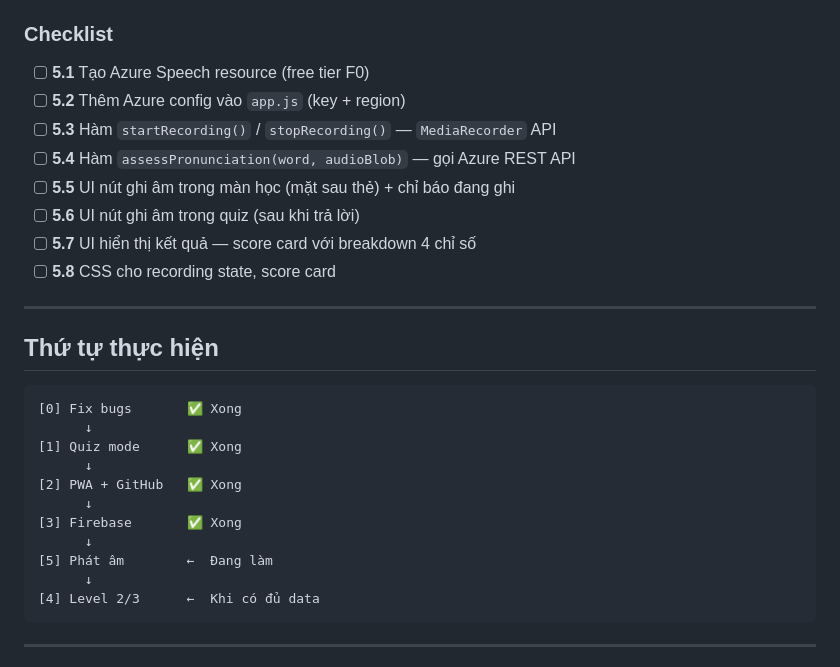
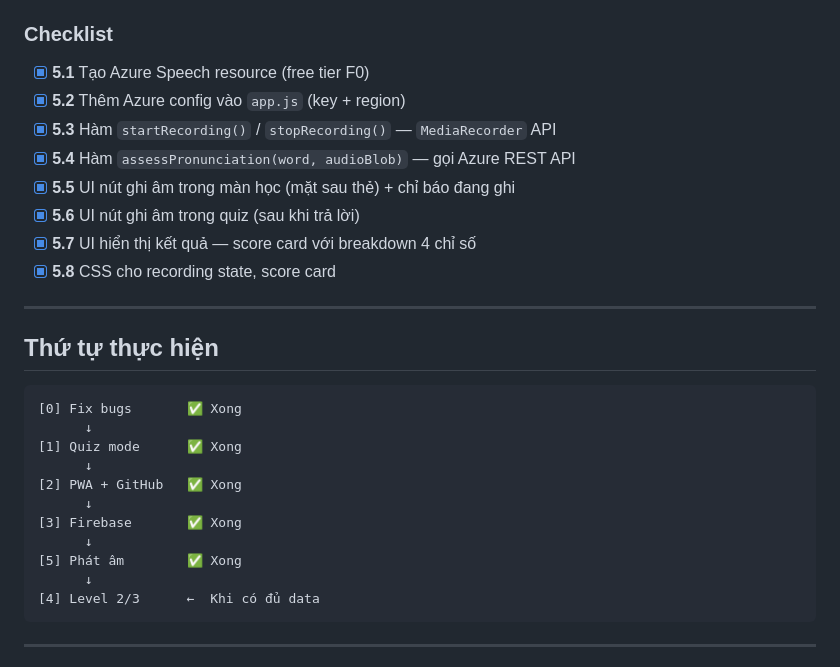
Before and after one commit to PrinceHT/english-app, a Markdown page: PLAN.md, the part around one of its changes. Rendered like a GitHub page.

Commit message:
docs: mark Phase 5 complete

````diff
--- a/PLAN.md
+++ b/PLAN.md
@@ -188,14 +188,14 @@ Azure Speech Key sẽ nằm trong `app.js` (public repo). Rủi ro thấp vì:
 
 ### Checklist
 
-- [ ] **5.1** Tạo Azure Speech resource (free tier F0)
-- [ ] **5.2** Thêm Azure config vào `app.js` (key + region)
-- [ ] **5.3** Hàm `startRecording()` / `stopRecording()` — `MediaRecorder` API
-- [ ] **5.4** Hàm `assessPronunciation(word, audioBlob)` — gọi Azure REST API
-- [ ] **5.5** UI nút ghi âm trong màn học (mặt sau thẻ) + chỉ báo đang ghi
-- [ ] **5.6** UI nút ghi âm trong quiz (sau khi trả lời)
-- [ ] **5.7** UI hiển thị kết quả — score card với breakdown 4 chỉ số
-- [ ] **5.8** CSS cho recording state, score card
+- [x] **5.1** Tạo Azure Speech resource (free tier F0)
+- [x] **5.2** Thêm Azure config vào `app.js` (key + region)
+- [x] **5.3** Hàm `startRecording()` / `stopRecording()` — `MediaRecorder` API
+- [x] **5.4** Hàm `assessPronunciation(word, audioBlob)` — gọi Azure REST API
+- [x] **5.5** UI nút ghi âm trong màn học (mặt sau thẻ) + chỉ báo đang ghi
+- [x] **5.6** UI nút ghi âm trong quiz (sau khi trả lời)
+- [x] **5.7** UI hiển thị kết quả — score card với breakdown 4 chỉ số
+- [x] **5.8** CSS cho recording state, score card
 
 ---
 
@@ -210,7 +210,7 @@ Azure Speech Key sẽ nằm trong `app.js` (public repo). Rủi ro thấp vì:
       ↓
 [3] Firebase       ✅ Xong
       ↓
-[5] Phát âm        ←  Đang làm
+[5] Phát âm        ✅ Xong
       ↓
 [4] Level 2/3      ←  Khi có đủ data
 ```
````
Also changed, not shown: other parts of PLAN.md (+1 -1 lines).
